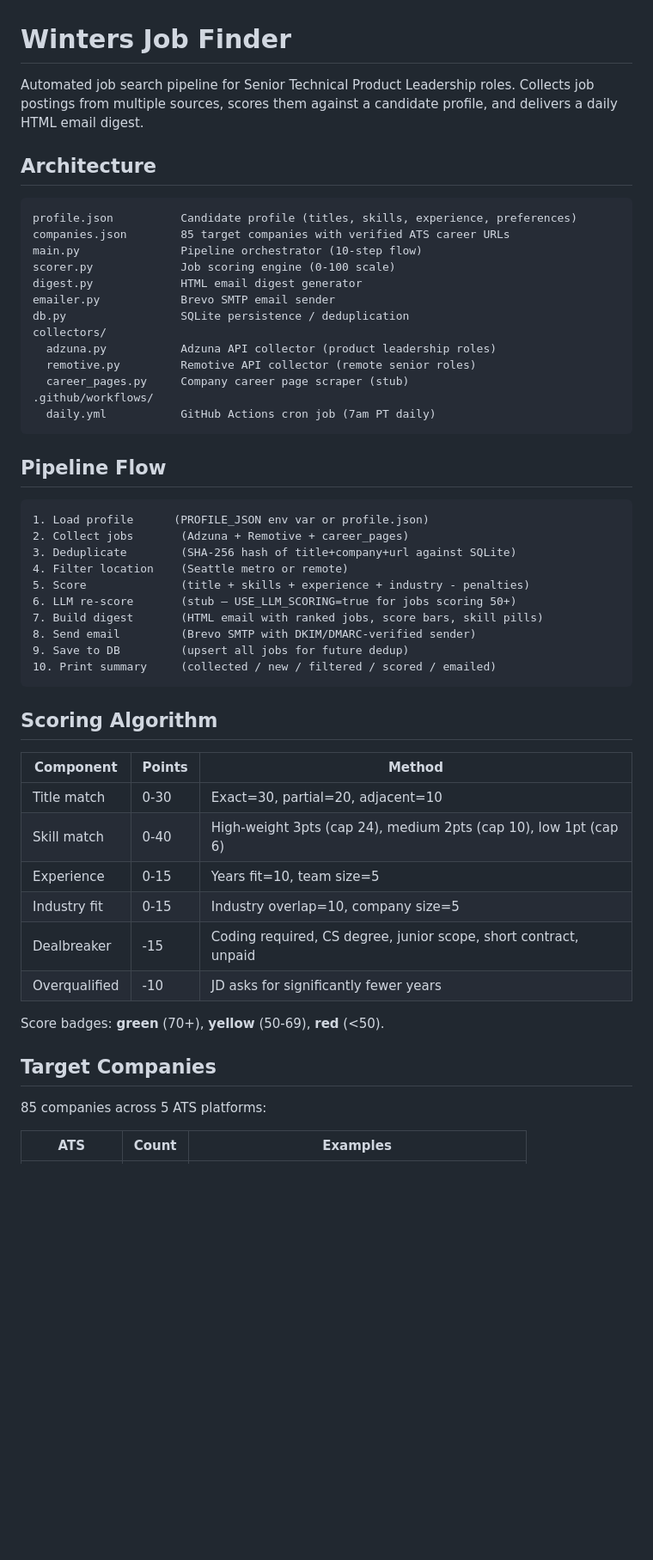
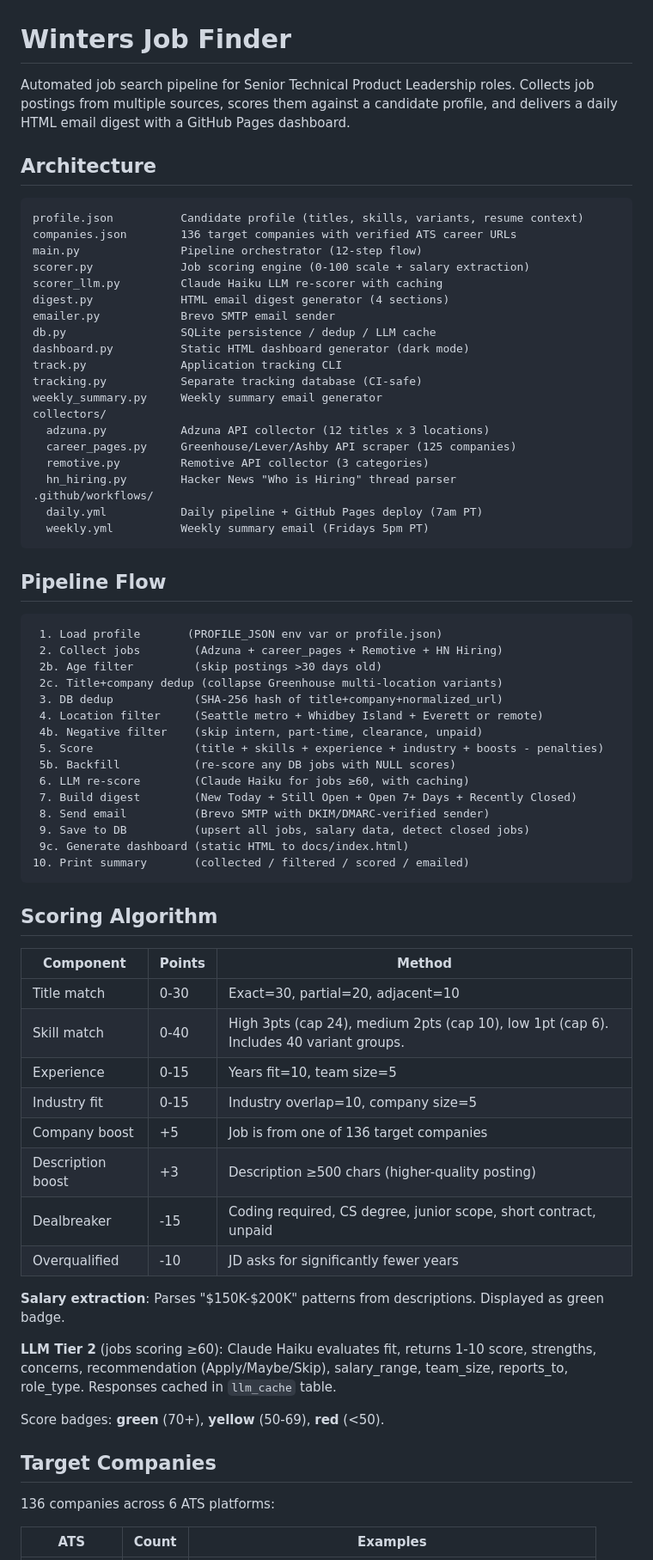
Before and after one commit to greenleadr/winters-job-finder, a Markdown page: README.md, the part around one of its changes. Shown at 86% size. Drawn GitHub-style; blank space fills up the shorter version.

````diff
--- a/README.md
+++ b/README.md
@@ -1,38 +1,50 @@
 # Winters Job Finder
 
-Automated job search pipeline for Senior Technical Product Leadership roles. Collects job postings from multiple sources, scores them against a candidate profile, and delivers a daily HTML email digest.
+Automated job search pipeline for Senior Technical Product Leadership roles. Collects job postings from multiple sources, scores them against a candidate profile, and delivers a daily HTML email digest with a GitHub Pages dashboard.
 
 ## Architecture
 
 ```
-profile.json          Candidate profile (titles, skills, experience, preferences)
-companies.json        85 target companies with verified ATS career URLs
-main.py               Pipeline orchestrator (10-step flow)
-scorer.py             Job scoring engine (0-100 scale)
-digest.py             HTML email digest generator
+profile.json          Candidate profile (titles, skills, variants, resume context)
+companies.json        136 target companies with verified ATS career URLs
+main.py               Pipeline orchestrator (12-step flow)
+scorer.py             Job scoring engine (0-100 scale + salary extraction)
+scorer_llm.py         Claude Haiku LLM re-scorer with caching
+digest.py             HTML email digest generator (4 sections)
 emailer.py            Brevo SMTP email sender
-db.py                 SQLite persistence / deduplication
+db.py                 SQLite persistence / dedup / LLM cache
+dashboard.py          Static HTML dashboard generator (dark mode)
+track.py              Application tracking CLI
+tracking.py           Separate tracking database (CI-safe)
+weekly_summary.py     Weekly summary email generator
 collectors/
-  adzuna.py           Adzuna API collector (product leadership roles)
-  remotive.py         Remotive API collector (remote senior roles)
-  career_pages.py     Company career page scraper (stub)
+  adzuna.py           Adzuna API collector (12 titles x 3 locations)
+  career_pages.py     Greenhouse/Lever/Ashby API scraper (125 companies)
+  remotive.py         Remotive API collector (3 categories)
+  hn_hiring.py        Hacker News "Who is Hiring" thread parser
 .github/workflows/
-  daily.yml           GitHub Actions cron job (7am PT daily)
+  daily.yml           Daily pipeline + GitHub Pages deploy (7am PT)
+  weekly.yml          Weekly summary email (Fridays 5pm PT)
 ```
 
 ## Pipeline Flow
 
 ```
-1. Load profile      (PROFILE_JSON env var or profile.json)
-2. Collect jobs       (Adzuna + Remotive + career_pages)
-3. Deduplicate        (SHA-256 hash of title+company+url against SQLite)
-4. Filter location    (Seattle metro or remote)
-5. Score              (title + skills + experience + industry - penalties)
-6. LLM re-score       (stub — USE_LLM_SCORING=true for jobs scoring 50+)
-7. Build digest       (HTML email with ranked jobs, score bars, skill pills)
-8. Send email         (Brevo SMTP with DKIM/DMARC-verified sender)
-9. Save to DB         (upsert all jobs for future dedup)
-10. Print summary     (collected / new / filtered / scored / emailed)
+ 1. Load profile       (PROFILE_JSON env var or profile.json)
+ 2. Collect jobs        (Adzuna + career_pages + Remotive + HN Hiring)
+ 2b. Age filter         (skip postings >30 days old)
+ 2c. Title+company dedup (collapse Greenhouse multi-location variants)
+ 3. DB dedup            (SHA-256 hash of title+company+normalized_url)
+ 4. Location filter     (Seattle metro + Whidbey Island + Everett or remote)
+ 4b. Negative filter    (skip intern, part-time, clearance, unpaid)
+ 5. Score               (title + skills + experience + industry + boosts - penalties)
+ 5b. Backfill           (re-score any DB jobs with NULL scores)
+ 6. LLM re-score        (Claude Haiku for jobs ≥60, with caching)
+ 7. Build digest        (New Today + Still Open + Open 7+ Days + Recently Closed)
+ 8. Send email          (Brevo SMTP with DKIM/DMARC-verified sender)
+ 9. Save to DB          (upsert all jobs, salary data, detect closed jobs)
+ 9c. Generate dashboard (static HTML to docs/index.html)
+10. Print summary       (collected / filtered / scored / emailed)
 ```
 
 ## Scoring Algorithm
@@ -40,17 +52,23 @@ collectors/
 | Component | Points | Method |
 |-----------|--------|--------|
 | Title match | 0-30 | Exact=30, partial=20, adjacent=10 |
-| Skill match | 0-40 | High-weight 3pts (cap 24), medium 2pts (cap 10), low 1pt (cap 6) |
+| Skill match | 0-40 | High 3pts (cap 24), medium 2pts (cap 10), low 1pt (cap 6). Includes 40 variant groups. |
 | Experience | 0-15 | Years fit=10, team size=5 |
 | Industry fit | 0-15 | Industry overlap=10, company size=5 |
+| Company boost | +5 | Job is from one of 136 target companies |
+| Description boost | +3 | Description ≥500 chars (higher-quality posting) |
 | Dealbreaker | -15 | Coding required, CS degree, junior scope, short contract, unpaid |
 | Overqualified | -10 | JD asks for significantly fewer years |
+
+**Salary extraction**: Parses "$150K-$200K" patterns from descriptions. Displayed as green badge.
+
+**LLM Tier 2** (jobs scoring ≥60): Claude Haiku evaluates fit, returns 1-10 score, strengths, concerns, recommendation (Apply/Maybe/Skip), salary_range, team_size, reports_to, role_type. Responses cached in `llm_cache` table.
 
 Score badges: **green** (70+), **yellow** (50-69), **red** (<50).
 
 ## Target Companies
 
-85 companies across 5 ATS platforms:
+136 companies across 6 ATS platforms:
 
 | ATS | Count | Examples |
 |-----|-------|---------|
````
Also changed, not shown: other parts of README.md (+79 -22 lines), WintersJobFinder_State.md (+71 -70 lines).
